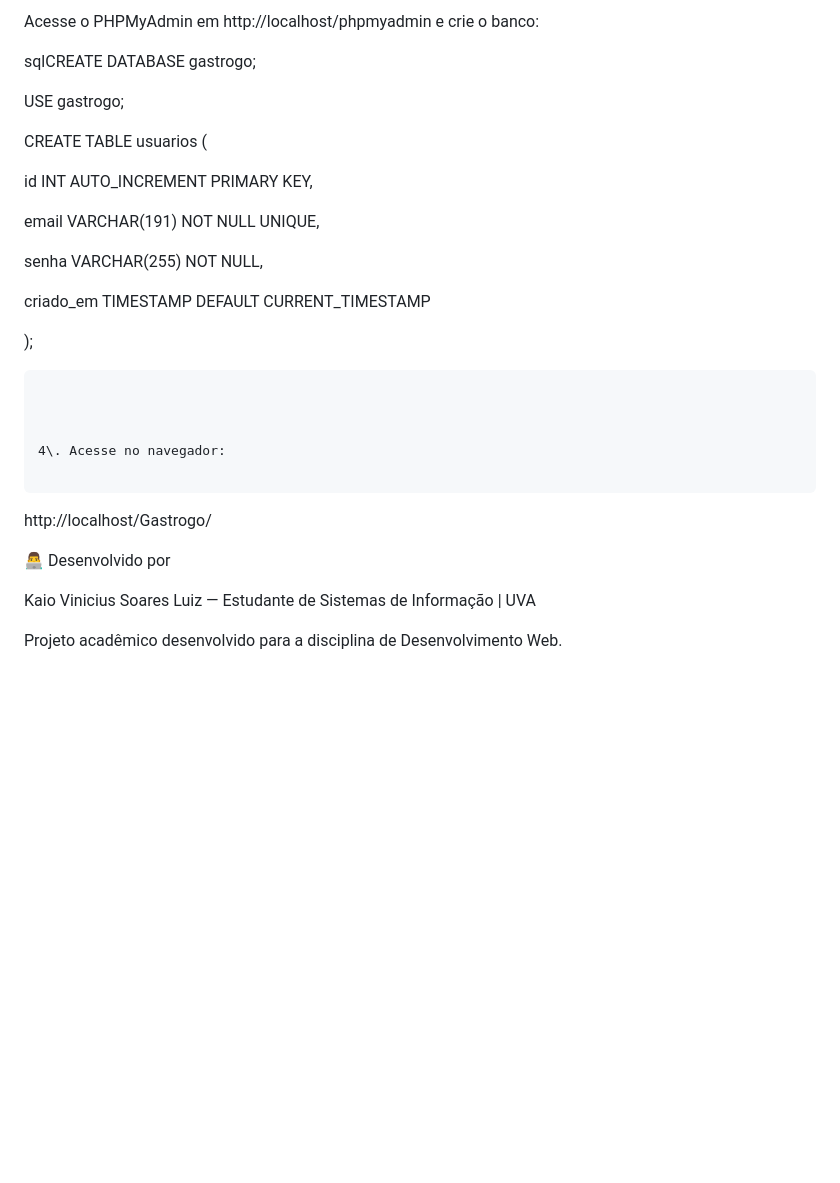
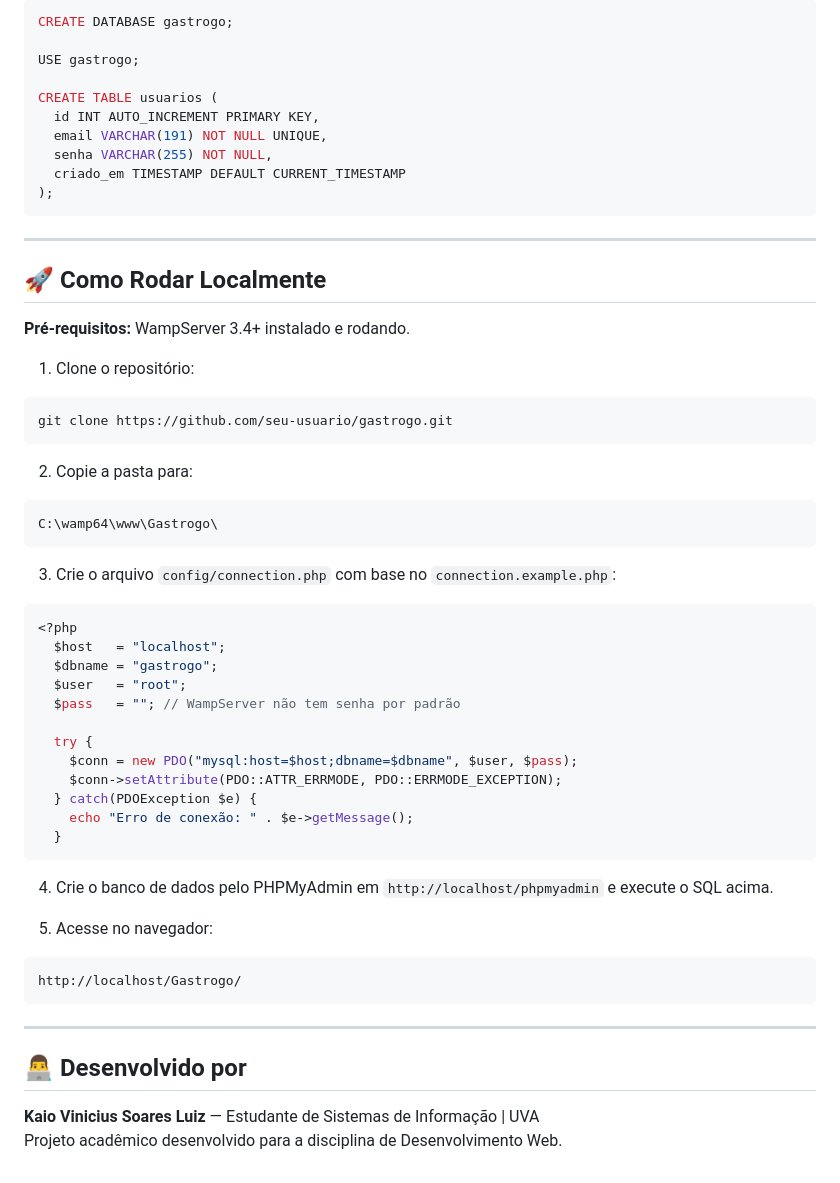
Before and after one commit to KaioVini365/gastrogo, a Markdown page: README.md, the part around one of its changes. Drawn GitHub-style; blank space fills up the shorter version.

Commit message:
README atualizado

````diff
--- a/README.md
+++ b/README.md
@@ -101,43 +78,59 @@ C:\\wamp64\\www\\Gastrogo\\
 
-
-Acesse o PHPMyAdmin em http://localhost/phpmyadmin e crie o banco:
-
-
-
-sqlCREATE DATABASE gastrogo;
-
-
+```sql
+CREATE DATABASE gastrogo;
 
 USE gastrogo;
 
-
-
 CREATE TABLE usuarios (
-
-&#x20; id INT AUTO\_INCREMENT PRIMARY KEY,
-
-&#x20; email VARCHAR(191) NOT NULL UNIQUE,
-
-&#x20; senha VARCHAR(255) NOT NULL,
-
-&#x20; criado\_em TIMESTAMP DEFAULT CURRENT\_TIMESTAMP
-
+  id INT AUTO_INCREMENT PRIMARY KEY,
+  email VARCHAR(191) NOT NULL UNIQUE,
+  senha VARCHAR(255) NOT NULL,
+  criado_em TIMESTAMP DEFAULT CURRENT_TIMESTAMP
 );
-
 ```
 
+---
 
+## 🚀 Como Rodar Localmente
 
-4\. Acesse no navegador:
+**Pré-requisitos:** WampServer 3.4+ instalado e rodando.
 
+1. Clone o repositório:
+```bash
+git clone https://github.com/seu-usuario/gastrogo.git
 ```
 
+2. Copie a pasta para:
+```
+C:\wamp64\www\Gastrogo\
+```
+
+3. Crie o arquivo `config/connection.php` com base no `connection.example.php`:
+```php
+<?php
+  $host   = "localhost";
+  $dbname = "gastrogo";
+  $user   = "root";
+  $pass   = ""; // WampServer não tem senha por padrão
+
+  try {
+    $conn = new PDO("mysql:host=$host;dbname=$dbname", $user, $pass);
+    $conn->setAttribute(PDO::ATTR_ERRMODE, PDO::ERRMODE_EXCEPTION);
+  } catch(PDOException $e) {
+    echo "Erro de conexão: " . $e->getMessage();
+  }
+```
+
+4. Crie o banco de dados pelo PHPMyAdmin em `http://localhost/phpmyadmin` e execute o SQL acima.
+
+5. Acesse no navegador:
+```
 http://localhost/Gastrogo/
+```
 
+---
 
+## 👨‍💻 Desenvolvido por
 
-👨‍💻 Desenvolvido por
-
-Kaio Vinicius Soares Luiz — Estudante de Sistemas de Informação | UVA
-
+**Kaio Vinicius Soares Luiz** — Estudante de Sistemas de Informação | UVA
 Projeto acadêmico desenvolvido para a disciplina de Desenvolvimento Web.
````
Also changed, not shown: other parts of README.md (+57 -80 lines).
